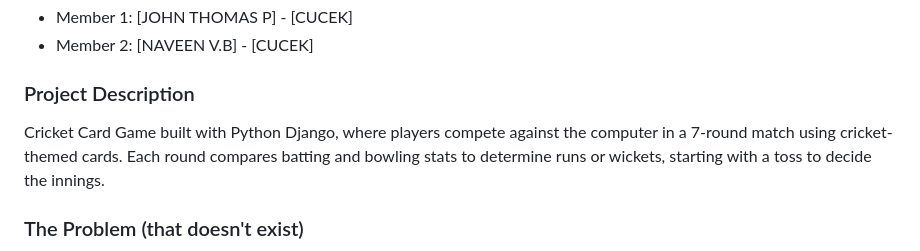
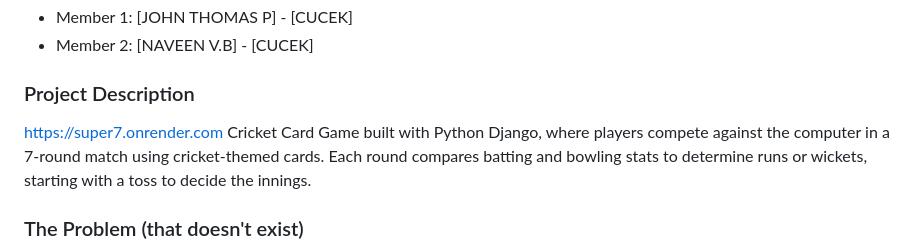
Before and after one commit to Johnmax21/s7, a Markdown page: Readme.md, the part around the change. GitHub-like rendering.

```diff
--- a/Readme.md
+++ b/Readme.md
@@ -13,6 +13,7 @@
 - Member 2: [NAVEEN V.B] - [CUCEK]
 
 ### Project Description
+https://super7.onrender.com
 Cricket Card Game built with Python Django, where players compete against the computer in a 7-round match using cricket-themed cards. Each round compares batting and bowling stats to determine runs or wickets, starting with a toss to decide the innings.
 
 ### The Problem (that doesn't exist)
```
